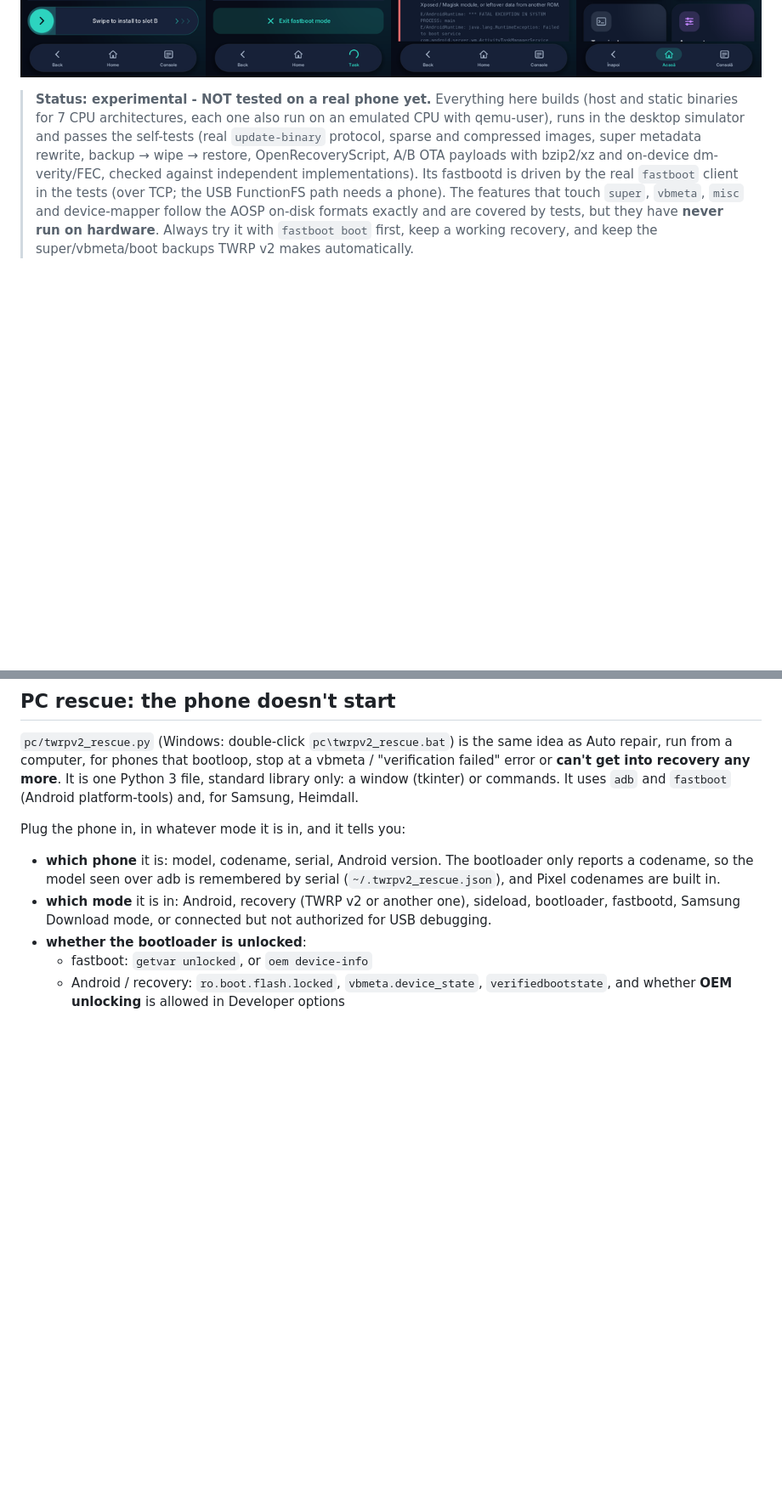
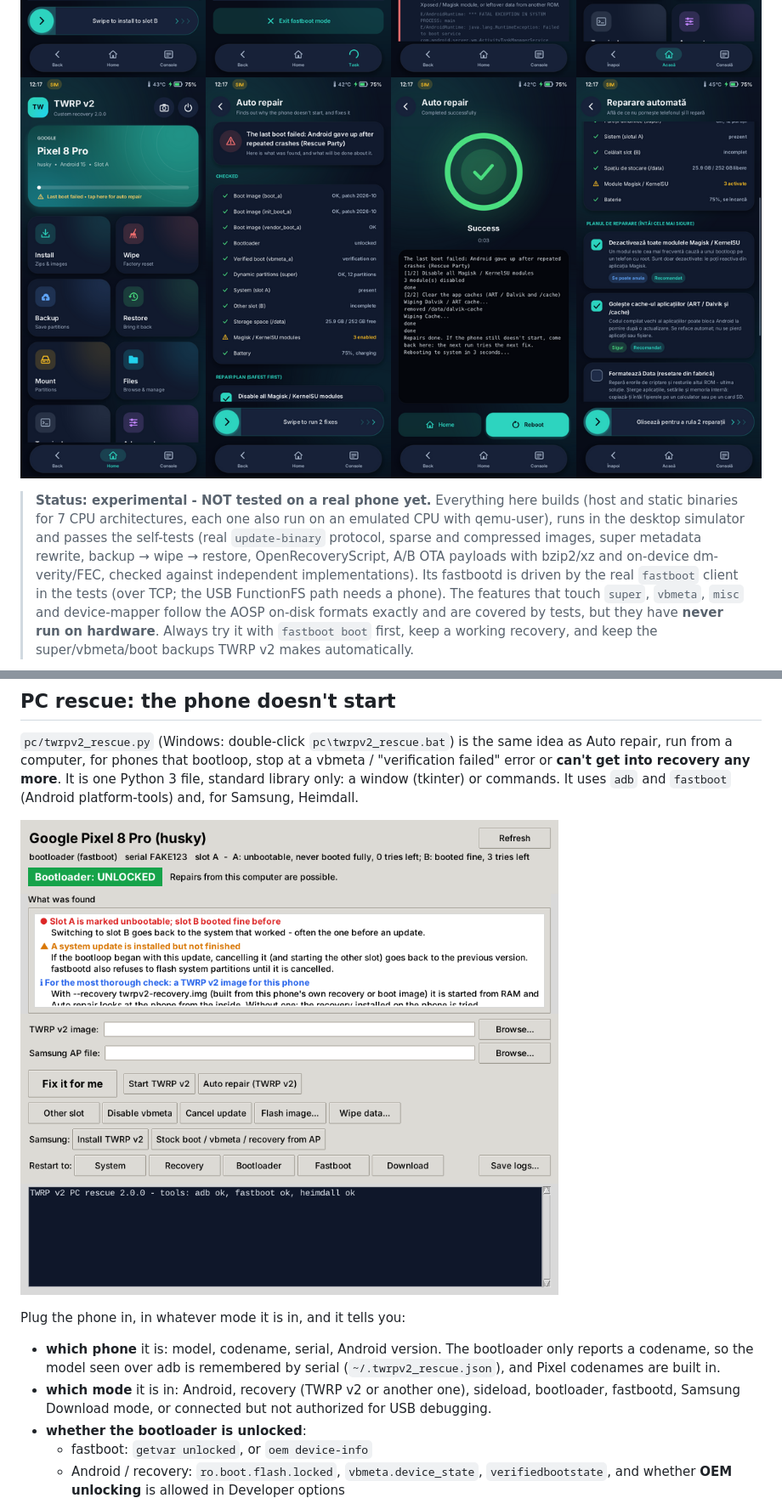
Before and after one commit to Me2329/FMRRE, a Markdown page: README.md, 2 parts joined by grey strips. Shown at 85% size. Drawn GitHub-style; pictures changed too: docs/screenshots/autofix.png (added), docs/screenshots/pc_rescue.png (added); blank space fills up the shorter version.

Commit message:
README: screenshots of Auto repair and the PC rescue window
Co-Authored-By: Claude Opus 5.5 <noreply@anthropic.com>
Claude-Session: https://claude.ai/code/session_017MMGgJAMx977ci36m4vASe

```diff
--- a/README.md
+++ b/README.md
@@ -12,6 +12,7 @@ It does not need Android, a framework or a GPU.
 ![Themes](docs/screenshots/themes.png)
 ![GSI wizard, Find & flash, dd command, Root](docs/screenshots/gsi_root.png)
 ![A/B ROM / OTA install, built-in fastbootd, Bootloop rescue, Romanian UI](docs/screenshots/ota_fastboot_rescue.png)
+![Auto repair: the home card after a failed boot, the diagnosis and plan, the repair, in Romanian](docs/screenshots/autofix.png)
 
 > **Status: experimental - NOT tested on a real phone yet.** Everything here builds (host and static binaries
 > for 7 CPU architectures, each one also run on an emulated CPU with qemu-user), runs in the desktop simulator
@@ -228,6 +229,8 @@ computer, for phones that bootloop, stop at a vbmeta / "verification failed" err
 any more**. It is one Python 3 file, standard library only: a window (tkinter) or commands. It uses `adb` and
 `fastboot` (Android platform-tools) and, for Samsung, Heimdall.
 
+![PC rescue window: a Pixel in the bootloader whose slot A no longer boots](docs/screenshots/pc_rescue.png)
+
 Plug the phone in, in whatever mode it is in, and it tells you:
 - **which phone** it is: model, codename, serial, Android version. The bootloader only reports a codename, so the
   model seen over adb is remembered by serial (`~/.twrpv2_rescue.json`), and Pixel codenames are built in.
```
